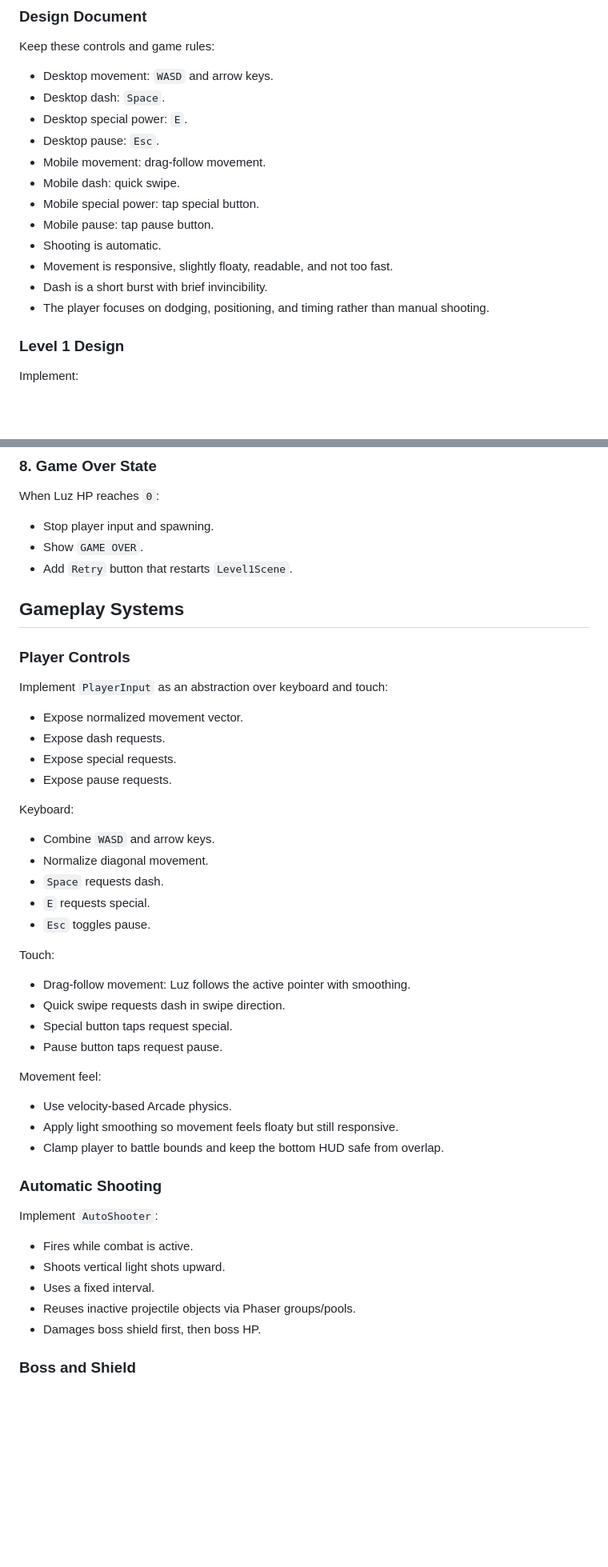
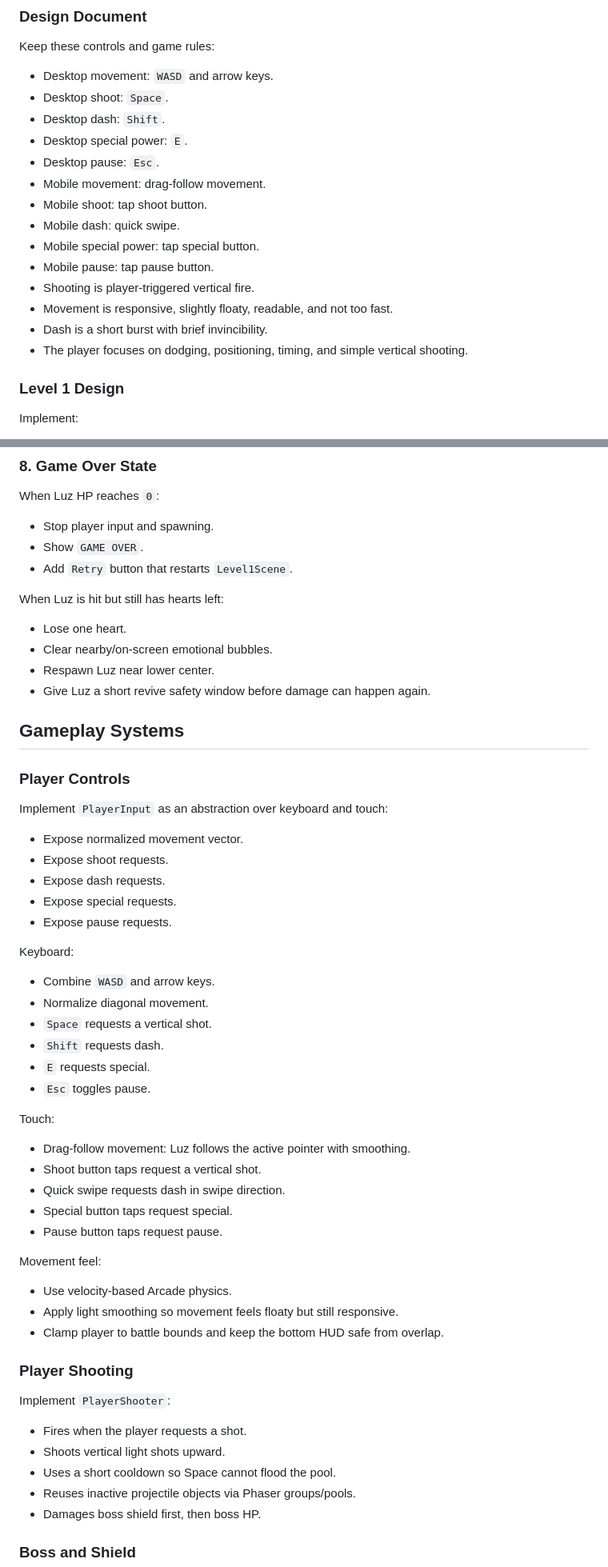
Before and after one commit to eyrereverie/killmyex, a Markdown page: plans/level_1.md, 2 parts joined by grey strips. Shown at 80% size. Rendered like a GitHub page; blank space fills up the shorter version.

Commit message:
doc + plan adjustments

```diff
--- a/plans/level_1.md
+++ b/plans/level_1.md
@@ -28,17 +28,19 @@ Gameplay systems are not yet implemented, so Level 1 should introduce them in sm
 Keep these controls and game rules:
 
 - Desktop movement: `WASD` and arrow keys.
-- Desktop dash: `Space`.
+- Desktop shoot: `Space`.
+- Desktop dash: `Shift`.
 - Desktop special power: `E`.
 - Desktop pause: `Esc`.
 - Mobile movement: drag-follow movement.
+- Mobile shoot: tap shoot button.
 - Mobile dash: quick swipe.
 - Mobile special power: tap special button.
 - Mobile pause: tap pause button.
-- Shooting is automatic.
+- Shooting is player-triggered vertical fire.
 - Movement is responsive, slightly floaty, readable, and not too fast.
 - Dash is a short burst with brief invincibility.
-- The player focuses on dodging, positioning, and timing rather than manual shooting.
+- The player focuses on dodging, positioning, timing, and simple vertical shooting.
 
 ### Level 1 Design
 
@@ -253,6 +255,13 @@ When Luz HP reaches `0`:
 - Show `GAME OVER`.
 - Add `Retry` button that restarts `Level1Scene`.
 
+When Luz is hit but still has hearts left:
+
+- Lose one heart.
+- Clear nearby/on-screen emotional bubbles.
+- Respawn Luz near lower center.
+- Give Luz a short revive safety window before damage can happen again.
+
 ## Gameplay Systems
 
 ### Player Controls
@@ -260,6 +269,7 @@ When Luz HP reaches `0`:
 Implement `PlayerInput` as an abstraction over keyboard and touch:
 
 - Expose normalized movement vector.
+- Expose shoot requests.
 - Expose dash requests.
 - Expose special requests.
 - Expose pause requests.
@@ -268,13 +278,15 @@ Keyboard:
 
 - Combine `WASD` and arrow keys.
 - Normalize diagonal movement.
-- `Space` requests dash.
+- `Space` requests a vertical shot.
+- `Shift` requests dash.
 - `E` requests special.
 - `Esc` toggles pause.
 
 Touch:
 
 - Drag-follow movement: Luz follows the active pointer with smoothing.
+- Shoot button taps request a vertical shot.
 - Quick swipe requests dash in swipe direction.
 - Special button taps request special.
 - Pause button taps request pause.
@@ -285,13 +297,13 @@ Movement feel:
 - Apply light smoothing so movement feels floaty but still responsive.
 - Clamp player to battle bounds and keep the bottom HUD safe from overlap.
 
-### Automatic Shooting
+### Player Shooting
 
-Implement `AutoShooter`:
+Implement `PlayerShooter`:
 
-- Fires while combat is active.
+- Fires when the player requests a shot.
 - Shoots vertical light shots upward.
-- Uses a fixed interval.
+- Uses a short cooldown so Space cannot flood the pool.
 - Reuses inactive projectile objects via Phaser groups/pools.
 - Damages boss shield first, then boss HP.
 
```
Also changed, not shown: other parts of plans/level_1.md (+10 -7 lines), DESIGN_DOCUMENT.md (+5 -5 lines).
